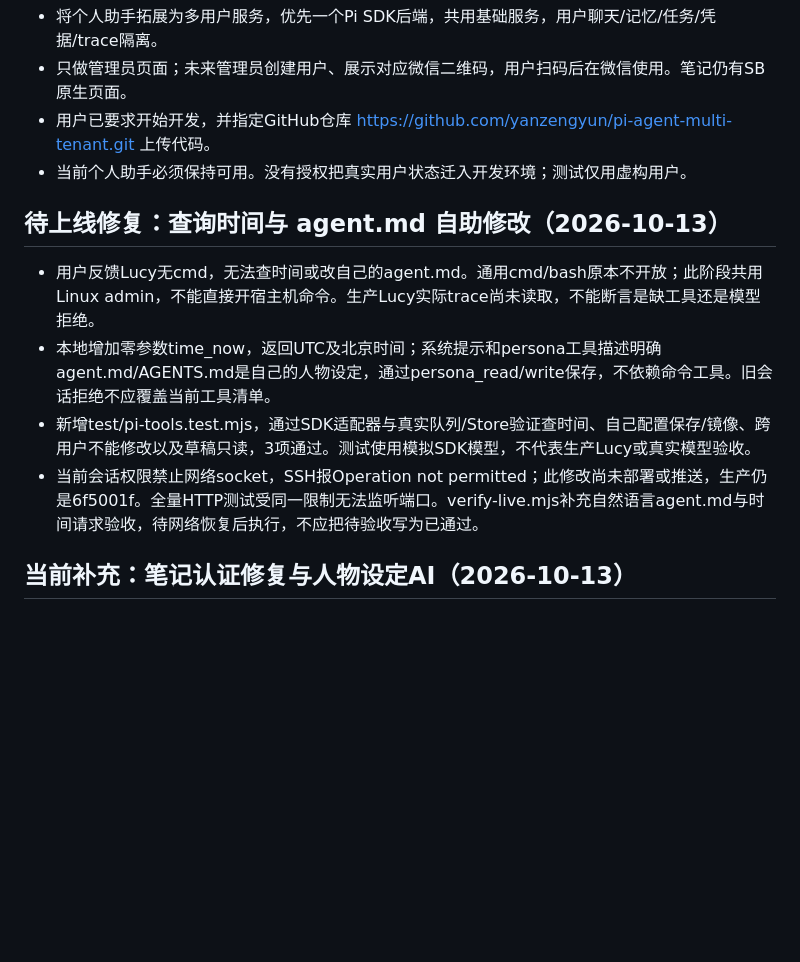
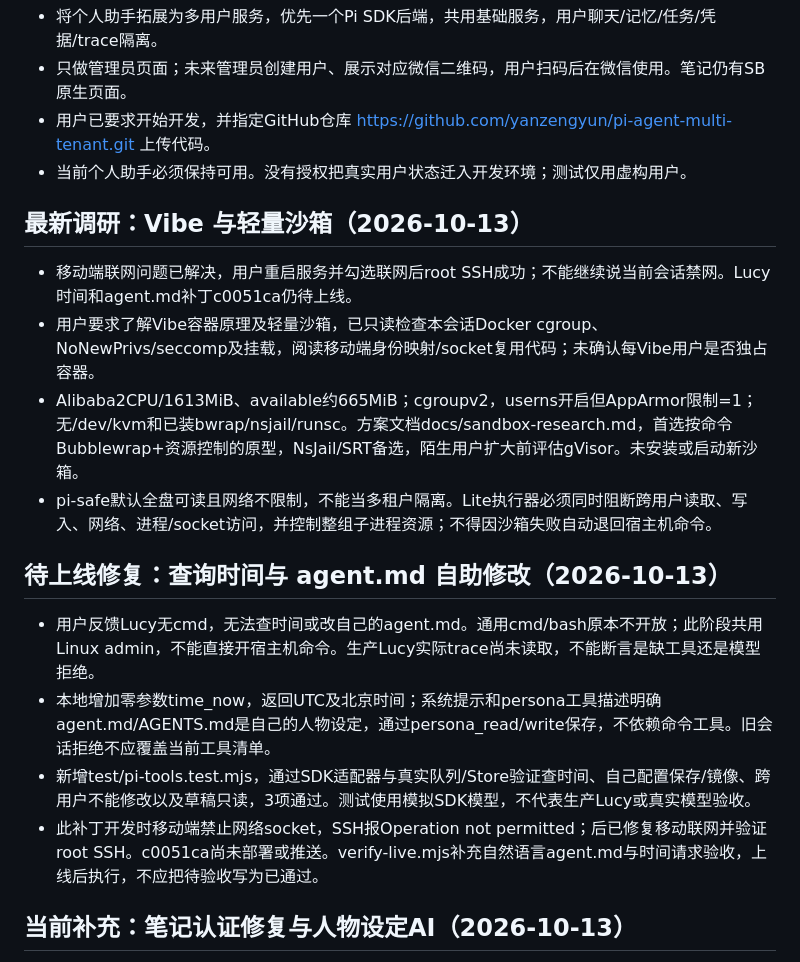
Before and after one commit to yanzengyun/pi-agent-multi-tenant, a Markdown page: HANDOFF.md, the part around the change. Drawn GitHub-style; blank space fills up the shorter version.

Commit message:
Document Vibe isolation and lightweight sandbox options

```diff
--- a/HANDOFF.md
+++ b/HANDOFF.md
@@ -9,12 +9,19 @@
 - 用户已要求开始开发，并指定GitHub仓库 https://github.com/yanzengyun/pi-agent-multi-tenant.git 上传代码。
 - 当前个人助手必须保持可用。没有授权把真实用户状态迁入开发环境；测试仅用虚构用户。
 
+## 最新调研：Vibe 与轻量沙箱（2026-10-13）
+
+- 移动端联网问题已解决，用户重启服务并勾选联网后root SSH成功；不能继续说当前会话禁网。Lucy时间和agent.md补丁c0051ca仍待上线。
+- 用户要求了解Vibe容器原理及轻量沙箱，已只读检查本会话Docker cgroup、NoNewPrivs/seccomp及挂载，阅读移动端身份映射/socket复用代码；未确认每Vibe用户是否独占容器。
+- Alibaba2CPU/1613MiB、available约665MiB；cgroupv2，userns开启但AppArmor限制=1；无/dev/kvm和已装bwrap/nsjail/runsc。方案文档docs/sandbox-research.md，首选按命令Bubblewrap+资源控制的原型，NsJail/SRT备选，陌生用户扩大前评估gVisor。未安装或启动新沙箱。
+- pi-safe默认全盘可读且网络不限制，不能当多租户隔离。Lite执行器必须同时阻断跨用户读取、写入、网络、进程/socket访问，并控制整组子进程资源；不得因沙箱失败自动退回宿主机命令。
+
 ## 待上线修复：查询时间与 agent.md 自助修改（2026-10-13）
 
 - 用户反馈Lucy无cmd，无法查时间或改自己的agent.md。通用cmd/bash原本不开放；此阶段共用Linux admin，不能直接开宿主机命令。生产Lucy实际trace尚未读取，不能断言是缺工具还是模型拒绝。
 - 本地增加零参数time_now，返回UTC及北京时间；系统提示和persona工具描述明确agent.md/AGENTS.md是自己的人物设定，通过persona_read/write保存，不依赖命令工具。旧会话拒绝不应覆盖当前工具清单。
 - 新增test/pi-tools.test.mjs，通过SDK适配器与真实队列/Store验证查时间、自己配置保存/镜像、跨用户不能修改以及草稿只读，3项通过。测试使用模拟SDK模型，不代表生产Lucy或真实模型验收。
-- 当前会话权限禁止网络socket，SSH报Operation not permitted；此修改尚未部署或推送，生产仍是6f5001f。全量HTTP测试受同一限制无法监听端口。verify-live.mjs补充自然语言agent.md与时间请求验收，待网络恢复后执行，不应把待验收写为已通过。
+- 此补丁开发时移动端禁止网络socket，SSH报Operation not permitted；后已修复移动联网并验证root SSH。c0051ca尚未部署或推送。verify-live.mjs补充自然语言agent.md与时间请求验收，上线后执行，不应把待验收写为已通过。
 
 ## 当前补充：笔记认证修复与人物设定AI（2026-10-13）
 
```
Also changed, not shown: docs/sandbox-research.md (added, +69 -0 lines).
